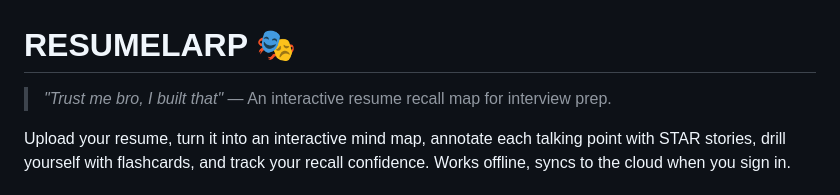
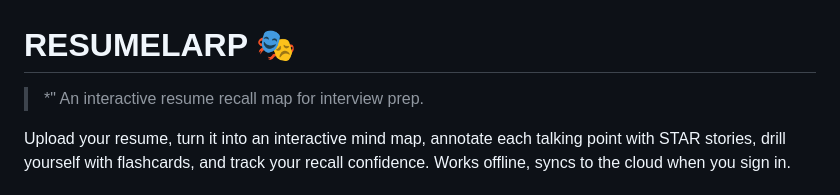
Before and after one commit to HARSHCRR/RESUMELARP, a Markdown page: README.md, the part around the change. Drawn GitHub-style.

```diff
--- a/README.md
+++ b/README.md
@@ -1,6 +1,6 @@
 # RESUMELARP 🎭
 
-> *"Trust me bro, I built that"* — An interactive resume recall map for interview prep.
+> *" An interactive resume recall map for interview prep.
 
 Upload your resume, turn it into an interactive mind map, annotate each talking point with STAR stories, drill yourself with flashcards, and track your recall confidence. Works offline, syncs to the cloud when you sign in.
 
```
